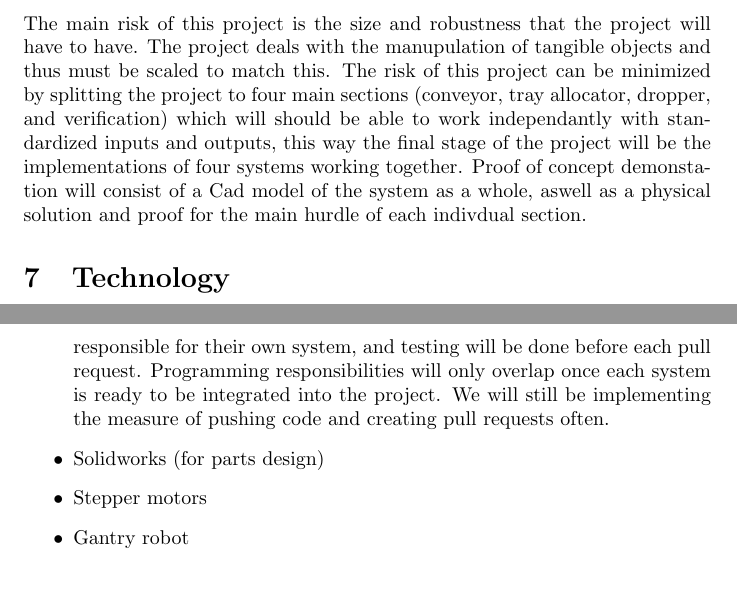
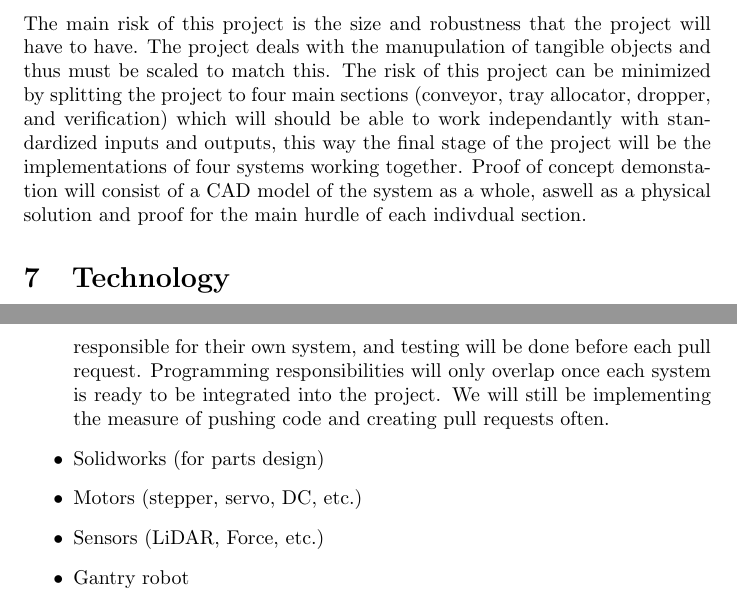
Before and after one commit to aaronbilly22/The_Nursery_Project, a LaTeX document (docs/DevelopmentPlan/DevelopmentPlan.tex): two parts of pages 4 and 5 of 5, joined at a grey line, cut so that both start at the same text. Compiled offline with pdfLaTeX.

Commit message:
formatting updates

```diff
--- a/docs/DevelopmentPlan/DevelopmentPlan.tex
+++ b/docs/DevelopmentPlan/DevelopmentPlan.tex
@@ -124,7 +124,7 @@
 
 	The main risk of this project is the size and robustness that the project will have to have. The project deals with the manupulation of tangible objects and thus must be scaled to match this.
 	The risk of this project can be minimized by splitting the project to four main sections (conveyor, tray allocator, dropper, and verification) which will should be able to work independantly with standardized inputs and outputs, this way the final stage of the project will be
-	the implementations of four systems working together. Proof of concept demonstation will consist of a Cad model of the system as a whole, aswell as a physical solution and proof for the main hurdle of each indivdual section.
+	the implementations of four systems working together. Proof of concept demonstation will consist of a CAD model of the system as a whole, aswell as a physical solution and proof for the main hurdle of each indivdual section.
 
 
 	\section{Technology}
@@ -136,7 +136,8 @@
 	easy as each group member will be responsible for their own system, and testing will be done before each pull request. Programming responsibilities will only overlap once each
 	system is ready to be integrated into the project. We will still be implementing the measure of pushing code and creating pull requests often.
 	\item Solidworks (for parts design)
-	\item Stepper motors
+	\item Motors (stepper, servo, DC, etc.)
+	\item Sensors (LiDAR, Force, etc.)
 	\item Gantry robot
 	\item End-effector responsible for dropping
 	\item End-effector responsible for grabbing
```
Also changed, not shown: docs/ProblemStatementAndGoals/ProblemStatement.tex (+2 -2 lines), docs/DevelopmentPlan/DevelopmentPlan.pdf, docs/ProblemStatementAndGoals/ProblemStatement.pdf.
